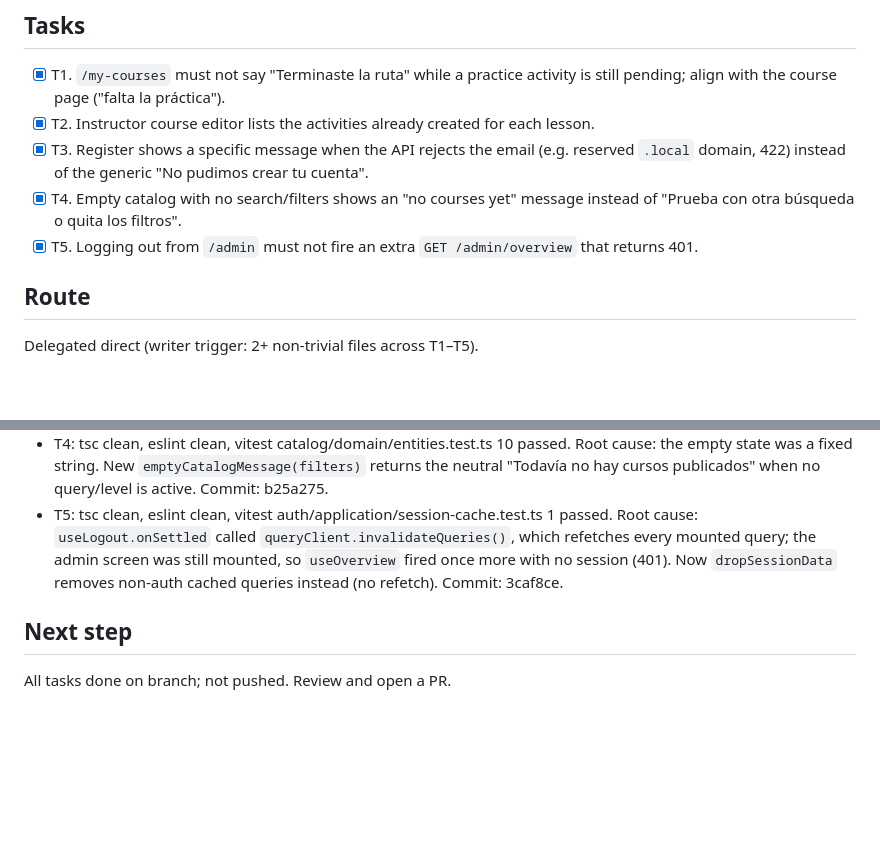
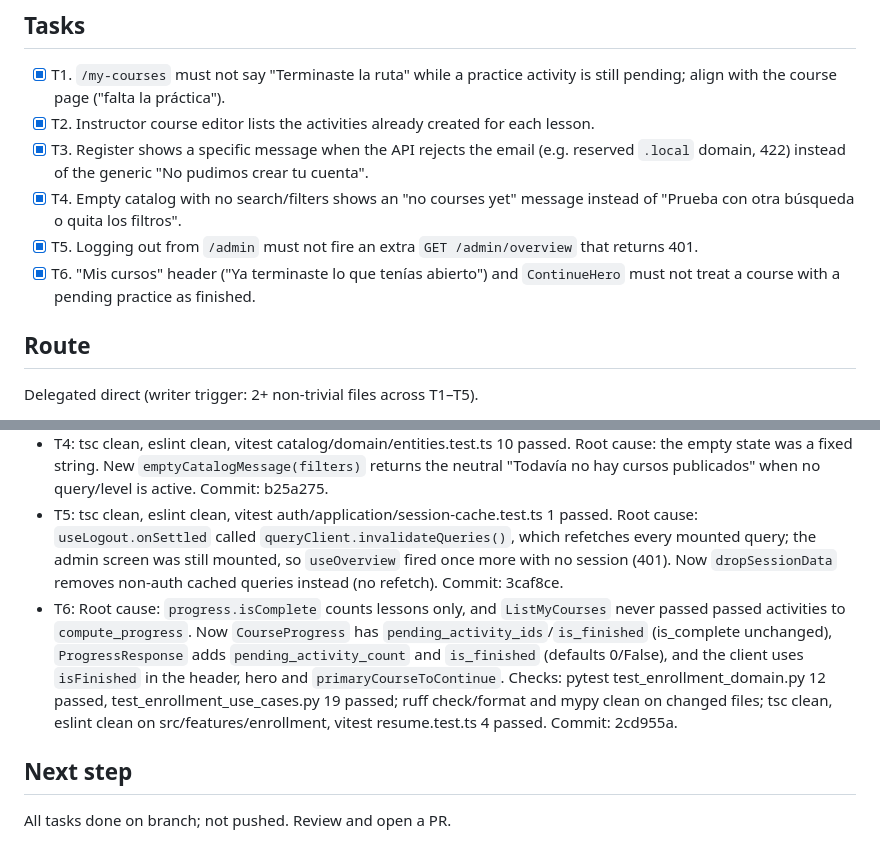
Before and after one commit to lesquel/ilia, a Markdown page: odd/tasks/e2e-ux-polish.md, 2 parts joined by grey strips. Drawn GitHub-style; blank space fills up the shorter version.

Commit message:
docs: record T6 commit hash in feature doc

```diff
--- a/odd/tasks/e2e-ux-polish.md
+++ b/odd/tasks/e2e-ux-polish.md
@@ -15,6 +15,7 @@ Mode: off (no project/session configuration found). Ordinary checks: `npm run ty
 - [x] T3. Register shows a specific message when the API rejects the email (e.g. reserved `.local` domain, 422) instead of the generic "No pudimos crear tu cuenta".
 - [x] T4. Empty catalog with no search/filters shows an "no courses yet" message instead of "Prueba con otra búsqueda o quita los filtros".
 - [x] T5. Logging out from `/admin` must not fire an extra `GET /admin/overview` that returns 401.
+- [x] T6. "Mis cursos" header ("Ya terminaste lo que tenías abierto") and `ContinueHero` must not treat a course with a pending practice as finished.
 
 ## Route
 Delegated direct (writer trigger: 2+ non-trivial files across T1–T5).
@@ -27,6 +28,7 @@ Full test suites were NOT run on purpose (the user's machine runs out of RAM). C
 - T3: tsc clean, eslint clean, vitest auth/domain/entities.test.ts 9 passed. Root cause: the API's 422 is `schema_error` with FastAPI's `detail` list; the screen only mapped `validation_error`, so it fell to the generic message. New `isEmailFieldRejected(detail)` picks the email case. Commit: 737d4b8.
 - T4: tsc clean, eslint clean, vitest catalog/domain/entities.test.ts 10 passed. Root cause: the empty state was a fixed string. New `emptyCatalogMessage(filters)` returns the neutral "Todavía no hay cursos publicados" when no query/level is active. Commit: b25a275.
 - T5: tsc clean, eslint clean, vitest auth/application/session-cache.test.ts 1 passed. Root cause: `useLogout.onSettled` called `queryClient.invalidateQueries()`, which refetches every mounted query; the admin screen was still mounted, so `useOverview` fired once more with no session (401). Now `dropSessionData` removes non-auth cached queries instead (no refetch). Commit: 3caf8ce.
+- T6: Root cause: `progress.isComplete` counts lessons only, and `ListMyCourses` never passed passed activities to `compute_progress`. Now `CourseProgress` has `pending_activity_ids`/`is_finished` (is_complete unchanged), `ProgressResponse` adds `pending_activity_count` and `is_finished` (defaults 0/False), and the client uses `isFinished` in the header, hero and `primaryCourseToContinue`. Checks: pytest test_enrollment_domain.py 12 passed, test_enrollment_use_cases.py 19 passed; ruff check/format and mypy clean on changed files; tsc clean, eslint clean on src/features/enrollment, vitest resume.test.ts 4 passed. Commit: 2cd955a.
 
 ## Next step
 All tasks done on branch; not pushed. Review and open a PR.
```
